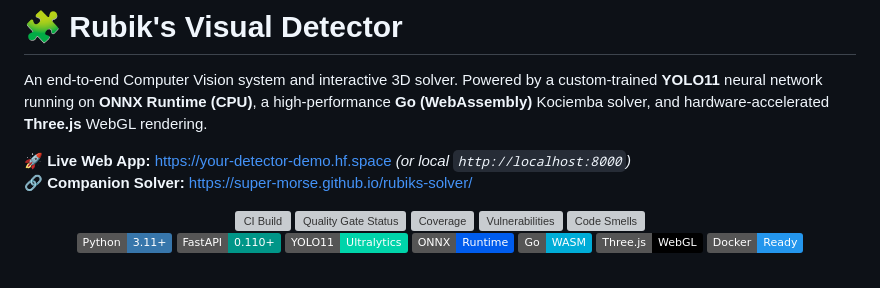
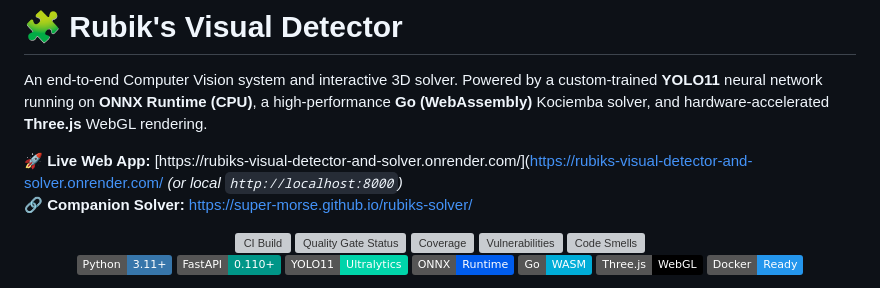
Before and after one commit to Super-Morse/rubiks-visual-detector, a Markdown page: README.md, the part around the change. Drawn GitHub-style; badges without logos; grey boxes are pictures that could not be loaded.

Commit message:
chore: add Demo link to README

```diff
--- a/README.md
+++ b/README.md
@@ -2,7 +2,7 @@
 
 An end-to-end Computer Vision system and interactive 3D solver. Powered by a custom-trained **YOLO11** neural network running on **ONNX Runtime (CPU)**, a high-performance **Go (WebAssembly)** Kociemba solver, and hardware-accelerated **Three.js** WebGL rendering.
 
-🚀 **Live Web App:** [https://your-detector-demo.hf.space](https://your-detector-demo.hf.space) *(or local `http://localhost:8000`)*
+🚀 **Live Web App:** [https://rubiks-visual-detector-and-solver.onrender.com/](https://rubiks-visual-detector-and-solver.onrender.com/ *(or local `http://localhost:8000`)*
 🔗 **Companion Solver:** [https://super-morse.github.io/rubiks-solver/](https://super-morse.github.io/rubiks-solver/)
 
 <p align="center">
```
